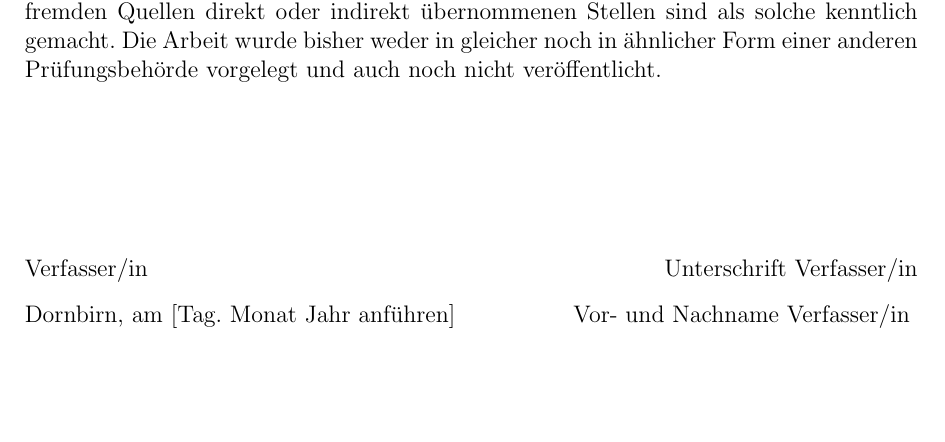
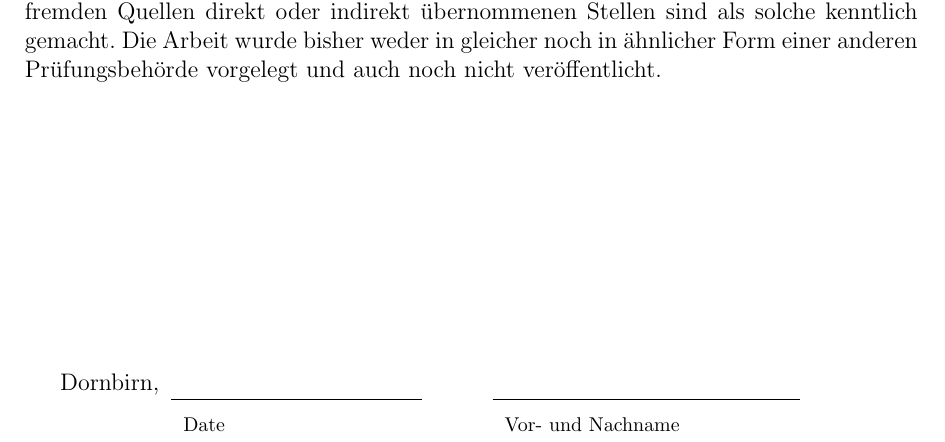
Before and after one commit to lukasender/FHV-Thesis-LaTeX-GER, a LaTeX document (main.tex, which reads content/statutory-declaration.tex): part of page 18 of 18, cut so that both start at the same text, the shorter picture padded with empty space. Compiled offline with pdfLaTeX.

Commit message:
styling of the the statutory declaration

```diff
--- a/content/statutory-declaration.tex
+++ b/content/statutory-declaration.tex
@@ -1,11 +1,25 @@
 \chapter*{Eidesstattliche Erklärung}
 \addcontentsline{toc}{chapter}{Eidesstattliche Erklärung}
-Ich erkläre hiermit an Eides statt, dass ich die vorliegende Bachelorarbeit selbstständig und ohne Benutzung anderer als der angegebenen Hilfsmittel angefertigt habe. Die aus fremden Quellen direkt oder indirekt übernommenen Stellen sind als solche kenntlich gemacht. Die Arbeit wurde bisher weder in gleicher noch in ähnlicher Form einer anderen Prüfungsbehörde vorgelegt und auch noch nicht veröffentlicht.
 
-\vspace{30mm}
-\noindent
-Verfasser/in\hfill                                       Unterschrift Verfasser/in
+Ich erkläre hiermit an Eides statt, dass ich die vorliegende Bachelorarbeit
+selbstständig und ohne Benutzung anderer als der angegebenen Hilfsmittel
+angefertigt habe. Die aus fremden Quellen direkt oder indirekt übernommenen
+Stellen sind als solche kenntlich gemacht. Die Arbeit wurde bisher weder in
+gleicher noch in ähnlicher Form einer anderen Prüfungsbehörde vorgelegt und
+auch noch nicht veröffentlicht.
 
-\vspace{3mm}
-\noindent
-Dornbirn, am [Tag. Monat Jahr anführen]\hfill            Vor- und Nachname Verfasser/in
+\vfill
+
+%% definition of the block tat contains date and signature
+\newcommand{\mysignatureblock}[3]{%
+  %% Sorry, this is a "bit" of a hack. Maybe someone knows a more elegant method?
+  \begin{tabular}{llp{2em}l}
+  #1 & \hspace{4cm}        & & \hspace{5cm} \\\cline{2-2}\cline{4-4}
+     &                     & & \\[-3mm]
+     & {\footnotesize #2}  & & {\footnotesize #3}
+  \end{tabular}
+}
+
+\mysignatureblock{Dornbirn,}{Date}{Vor- und Nachname}
+
+\vfill\vfill
```
